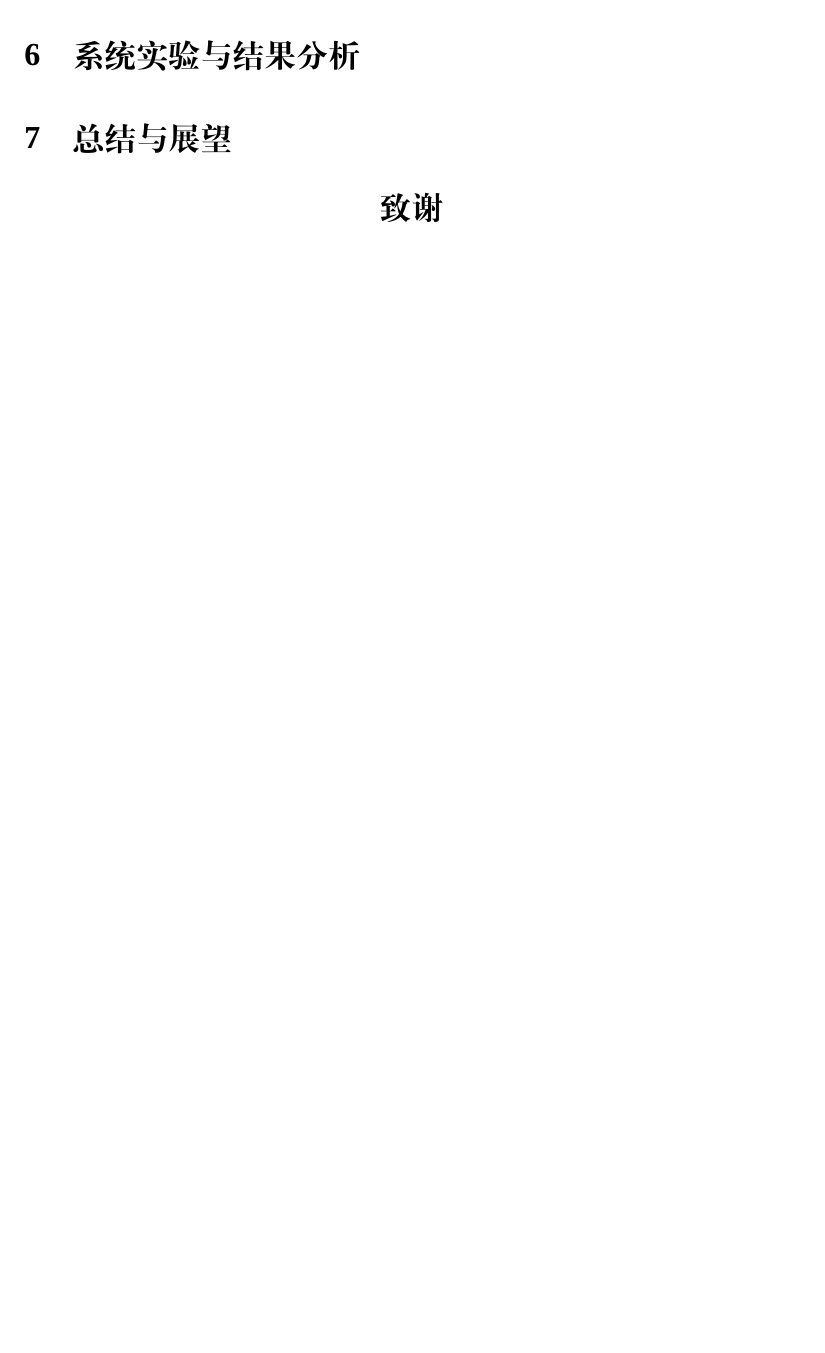
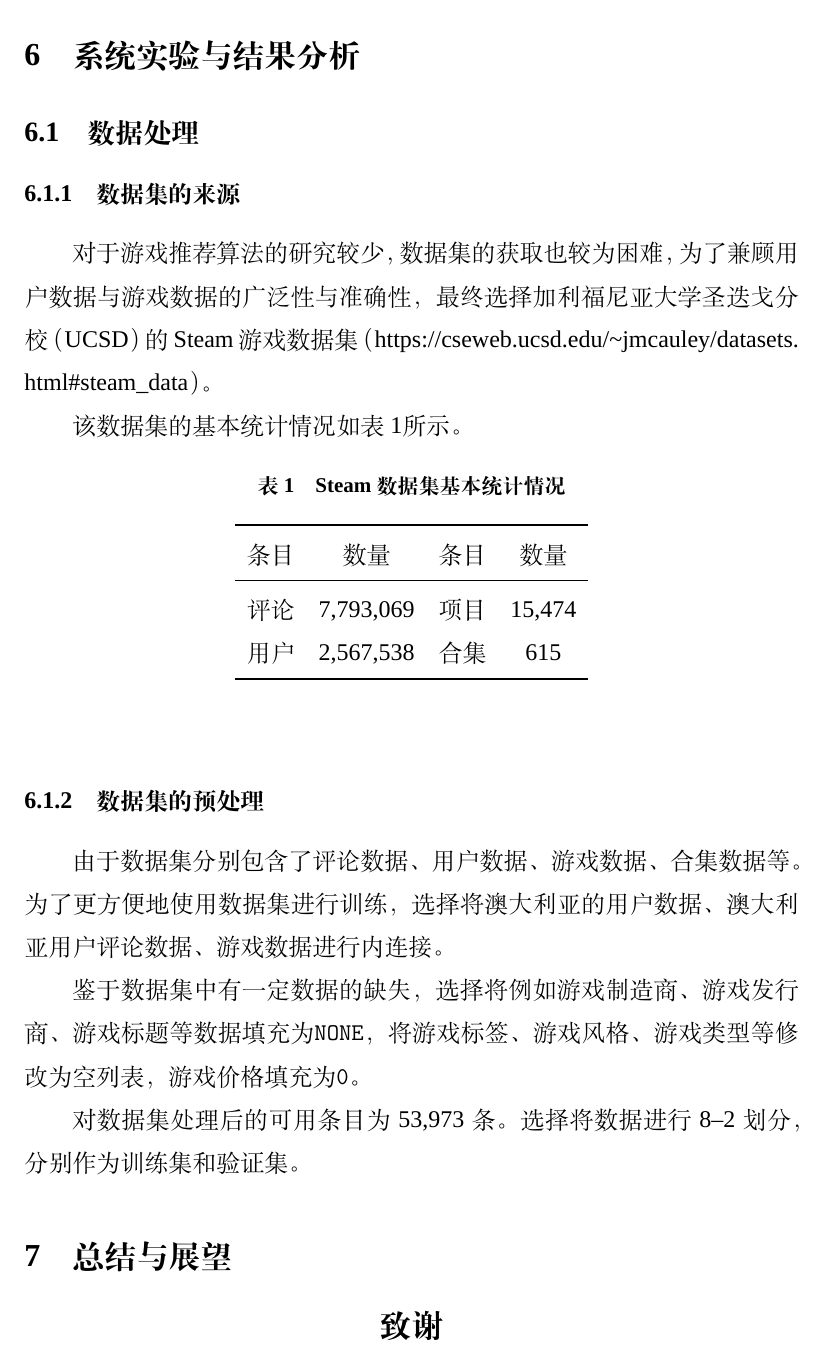
Before and after one commit to OdinZhang/graduate, a LaTeX thesis (main.tex, which reads article/result.tex): part of page 20 of 23 before the commit and part of page 20 of 24 after it, cut so that both start at the same text, the shorter picture padded with empty space. Compiled offline with XeLaTeX; a missing font is replaced by an installed copy or a similar font.

Commit message:
data pre

```diff
--- a/article/result.tex
+++ b/article/result.tex
@@ -1 +1,52 @@
 \section{系统实验与结果分析}
+
+\subsection{数据处理}
+
+\subsubsection{数据集的来源}
+
+对于游戏推荐算法的研究较少，
+数据集的获取也较为困难，
+为了兼顾用户数据与游戏数据的广泛性与准确性，
+最终选择加利福尼亚大学圣迭戈分校（UCSD）
+的Steam游戏数据集
+（\url{https://cseweb.ucsd.edu/~jmcauley/datasets.html#steam_data}）。
+
+该数据集的基本统计情况如\cref{tb:dataset}所示。
+
+\begin{table}[!htbp]
+	\begin{center}
+		\caption{Steam数据集基本统计情况}\label{tb:dataset}
+		\begin{tabular}{cccc}
+			\toprule
+			条目 & 数量        & 条目 & 数量     \\
+			\midrule
+			评论 & 7,793,069 & 项目 & 15,474 \\
+			用户 & 2,567,538 & 合集 & 615    \\
+			\bottomrule
+		\end{tabular}
+	\end{center}
+\end{table}
+
+\subsubsection{数据集的预处理}
+
+由于数据集分别包含了评论数据、
+用户数据、
+游戏数据、
+合集数据等。
+为了更方便地使用数据集进行训练，
+选择将澳大利亚的用户数据、
+澳大利亚用户评论数据、
+游戏数据进行内连接。
+
+鉴于数据集中有一定数据的缺失，
+选择将例如游戏制造商、
+游戏发行商、
+游戏标题等数据填充为\verb|NONE|，
+将游戏标签、
+游戏风格、
+游戏类型等修改为空列表，
+游戏价格填充为\verb|0|。
+
+对数据集处理后的可用条目为53,973条。
+选择将数据进行8--2划分，
+分别作为训练集和验证集。
```
